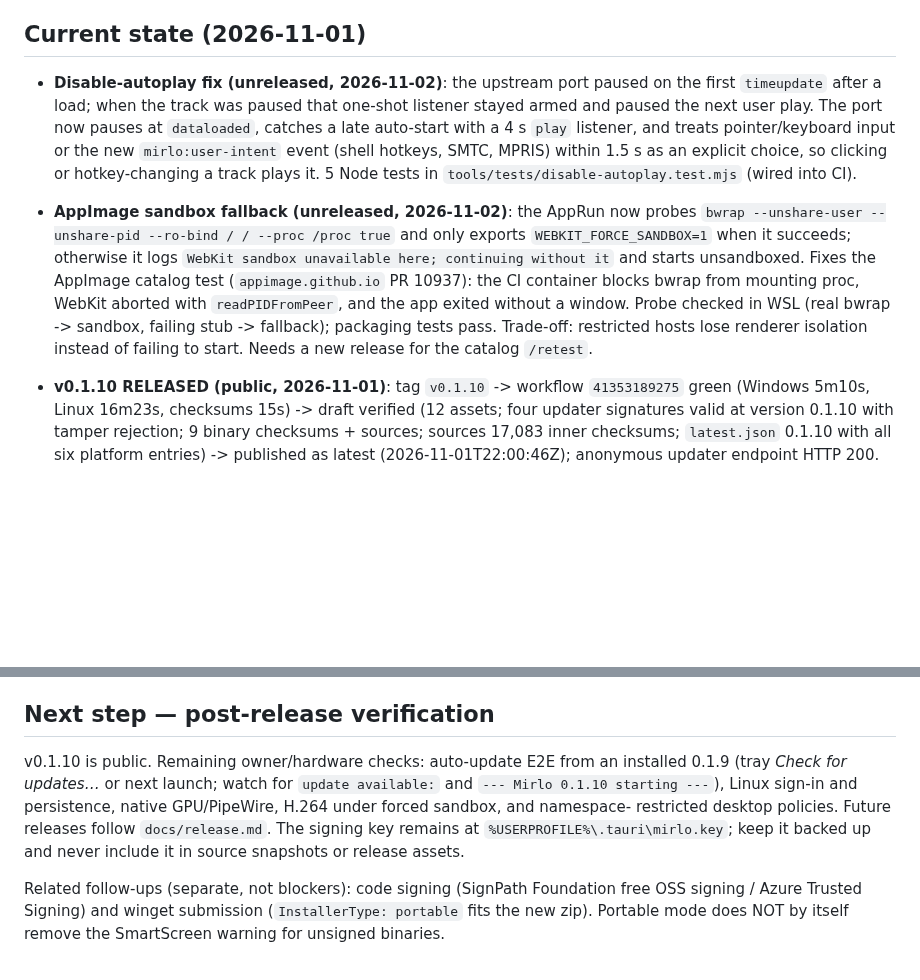
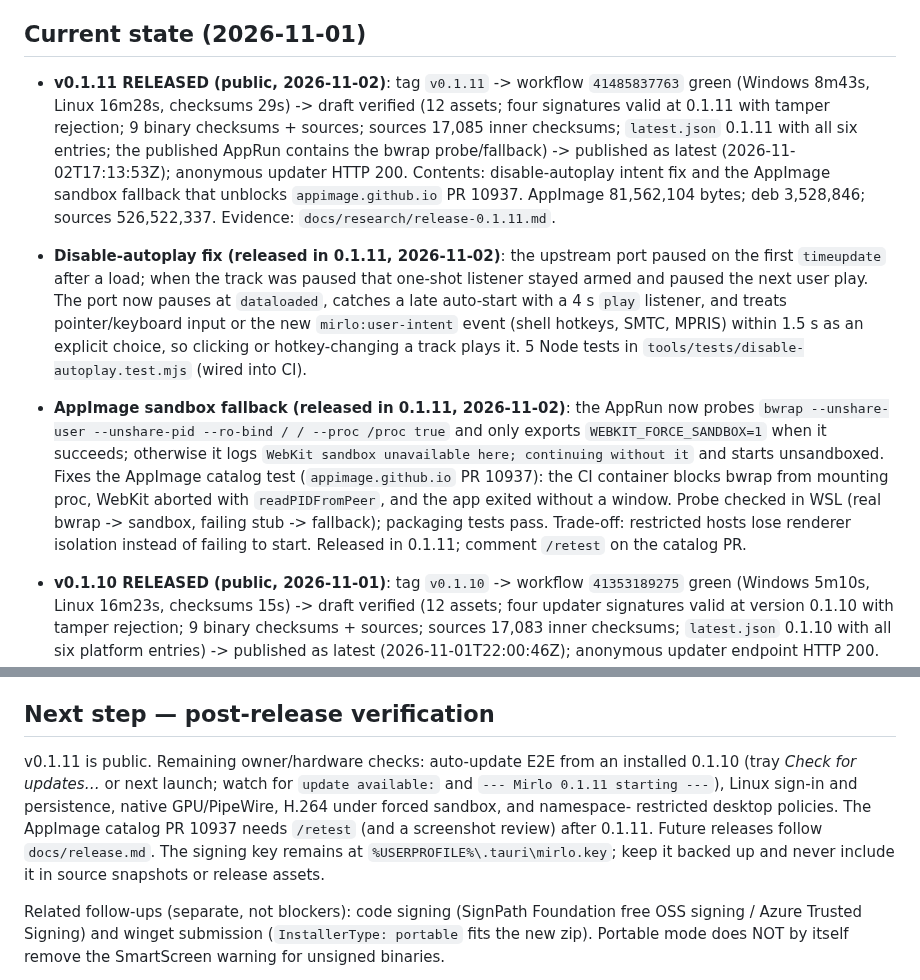
Before and after one commit to 4lefernandezc/mirlo, a Markdown page: AGENTS.md, 2 parts joined by grey strips. Rendered like a GitHub page; blank space fills up the shorter version.

Commit message:
docs: record the 0.1.11 release and verification

```diff
--- a/AGENTS.md
+++ b/AGENTS.md
@@ -31,7 +31,17 @@ with pear-desktop's plugin model, at a fraction of its memory/CPU footprint.
 
 ## Current state (2026-11-01)
 
-- **Disable-autoplay fix (unreleased, 2026-11-02)**: the upstream port paused
+- **v0.1.11 RELEASED (public, 2026-11-02)**: tag `v0.1.11` -> workflow
+  `41485837763` green (Windows 8m43s, Linux 16m28s, checksums 29s) -> draft
+  verified (12 assets; four signatures valid at 0.1.11 with tamper rejection;
+  9 binary checksums + sources; sources 17,085 inner checksums; `latest.json`
+  0.1.11 with all six entries; the published AppRun contains the bwrap
+  probe/fallback) -> published as latest (2026-11-02T17:13:53Z); anonymous
+  updater HTTP 200. Contents: disable-autoplay intent fix and the AppImage
+  sandbox fallback that unblocks `appimage.github.io` PR 10937. AppImage
+  81,562,104 bytes; deb 3,528,846; sources 526,522,337. Evidence:
+  `docs/research/release-0.1.11.md`.
+- **Disable-autoplay fix (released in 0.1.11, 2026-11-02)**: the upstream port paused
   on the first `timeupdate` after a load; when the track was paused that
   one-shot listener stayed armed and paused the next user play. The port now
   pauses at `dataloaded`, catches a late auto-start with a 4 s `play`
@@ -39,7 +49,7 @@ with pear-desktop's plugin model, at a fraction of its memory/CPU footprint.
   `mirlo:user-intent` event (shell hotkeys, SMTC, MPRIS) within 1.5 s as an
   explicit choice, so clicking or hotkey-changing a track plays it. 5 Node
   tests in `tools/tests/disable-autoplay.test.mjs` (wired into CI).
-- **AppImage sandbox fallback (unreleased, 2026-11-02)**: the AppRun now
+- **AppImage sandbox fallback (released in 0.1.11, 2026-11-02)**: the AppRun now
   probes `bwrap --unshare-user --unshare-pid --ro-bind / / --proc /proc true`
   and only exports `WEBKIT_FORCE_SANDBOX=1` when it succeeds; otherwise it
   logs `WebKit sandbox unavailable here; continuing without it` and starts
@@ -48,7 +58,7 @@ with pear-desktop's plugin model, at a fraction of its memory/CPU footprint.
   with `readPIDFromPeer`, and the app exited without a window. Probe checked
   in WSL (real bwrap -> sandbox, failing stub -> fallback); packaging tests
   pass. Trade-off: restricted hosts lose renderer isolation instead of
-  failing to start. Needs a new release for the catalog `/retest`.
+  failing to start. Released in 0.1.11; comment `/retest` on the catalog PR.
 
 - **v0.1.10 RELEASED (public, 2026-11-01)**: tag `v0.1.10` -> workflow
   `41353189275` green (Windows 5m10s, Linux 16m23s, checksums 15s) -> draft
@@ -970,13 +980,15 @@ with pear-desktop's plugin model, at a fraction of its memory/CPU footprint.
 
 ## Next step — post-release verification
 
-v0.1.10 is public. Remaining owner/hardware checks: auto-update E2E from an
-installed 0.1.9 (tray *Check for updates…* or next launch; watch for
-`update available:` and `--- Mirlo 0.1.10 starting ---`), Linux sign-in and
+v0.1.11 is public. Remaining owner/hardware checks: auto-update E2E from an
+installed 0.1.10 (tray *Check for updates…* or next launch; watch for
+`update available:` and `--- Mirlo 0.1.11 starting ---`), Linux sign-in and
 persistence, native GPU/PipeWire, H.264 under forced sandbox, and namespace-
-restricted desktop policies. Future releases follow `docs/release.md`. The
-signing key remains at `%USERPROFILE%\.tauri\mirlo.key`; keep it backed up and
-never include it in source snapshots or release assets.
+restricted desktop policies. The AppImage catalog PR 10937 needs `/retest`
+(and a screenshot review) after 0.1.11. Future releases follow
+`docs/release.md`. The signing key remains at
+`%USERPROFILE%\.tauri\mirlo.key`; keep it backed up and never include it in
+source snapshots or release assets.
 
 Related follow-ups (separate, not blockers): code signing (SignPath Foundation
 free OSS signing / Azure Trusted Signing) and winget submission
```
Also changed, not shown: docs/research/release-0.1.11.md (added, +67 -0 lines).
